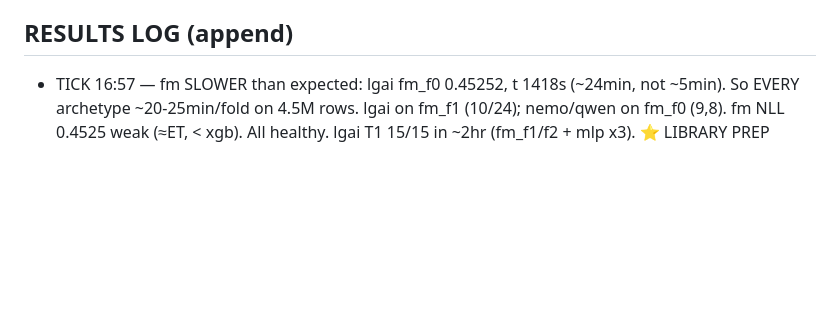
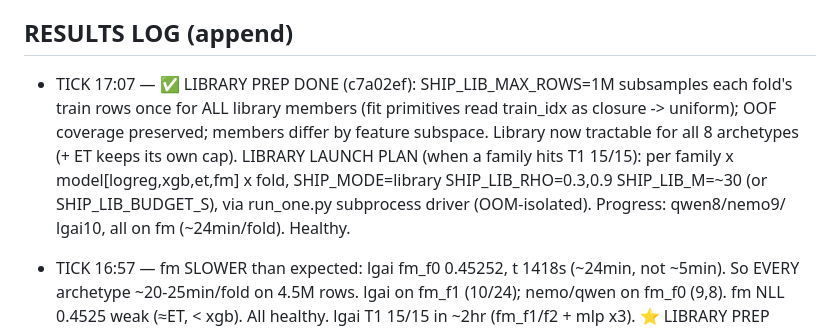
Before and after one commit to bwathomas/prediction-competition-321M, a Markdown page: docs/OVERNIGHT_master_2026-06-06b.md, the part around the change. Drawn GitHub-style; blank space fills up the shorter version.

Commit message:
docs: tick 17:07 — library row-subsample prep done (c7a02ef); library launch plan

```diff
--- a/docs/OVERNIGHT_master_2026-06-06b.md
+++ b/docs/OVERNIGHT_master_2026-06-06b.md
@@ -100,6 +100,13 @@ isolation for the library phase (full reclaim per run; an OOM kills only the sub
   then SHIP_MODE=library dropout fleet; then greedy-ES + stacking. T2 (cnn/dae/ft) after smoke.
 
 ## RESULTS LOG (append)
+- TICK 17:07 — ✅ LIBRARY PREP DONE (c7a02ef): SHIP_LIB_MAX_ROWS=1M subsamples each fold's train
+  rows once for ALL library members (fit primitives read train_idx as closure -> uniform); OOF
+  coverage preserved; members differ by feature subspace. Library now tractable for all 8
+  archetypes (+ ET keeps its own cap). LIBRARY LAUNCH PLAN (when a family hits T1 15/15): per
+  family x model[logreg,xgb,et,fm] x fold, SHIP_MODE=library SHIP_LIB_RHO=0.3,0.9 SHIP_LIB_M=~30
+  (or SHIP_LIB_BUDGET_S), via run_one.py subprocess driver (OOM-isolated). Progress: qwen8/nemo9/
+  lgai10, all on fm (~24min/fold). Healthy.
 - TICK 16:57 — fm SLOWER than expected: lgai fm_f0 0.45252, t 1418s (~24min, not ~5min). So
   EVERY archetype ~20-25min/fold on 4.5M rows. lgai on fm_f1 (10/24); nemo/qwen on fm_f0 (9,8).
   fm NLL 0.4525 weak (≈ET, < xgb). All healthy. lgai T1 15/15 in ~2hr (fm_f1/f2 + mlp x3).
```
